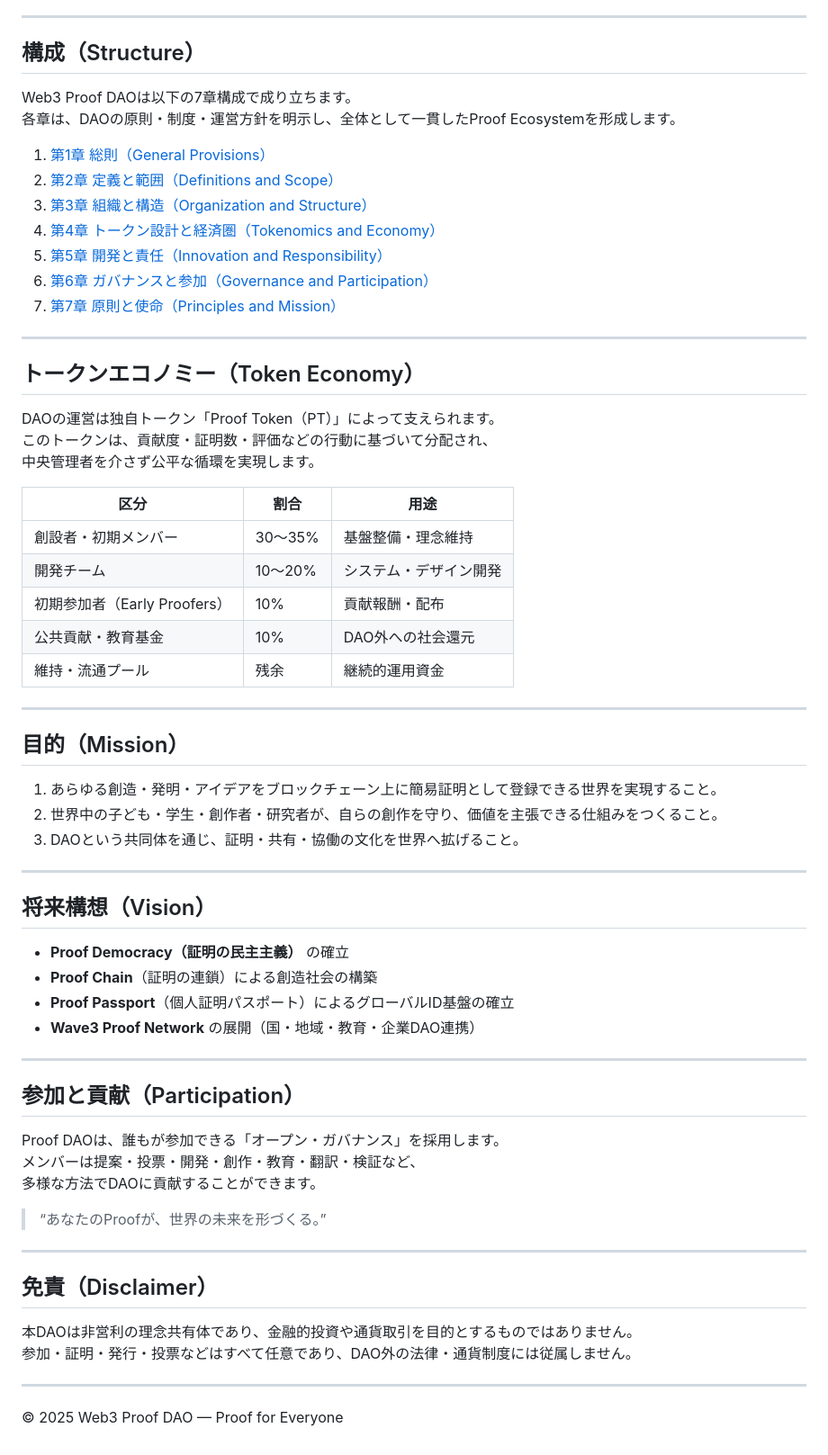
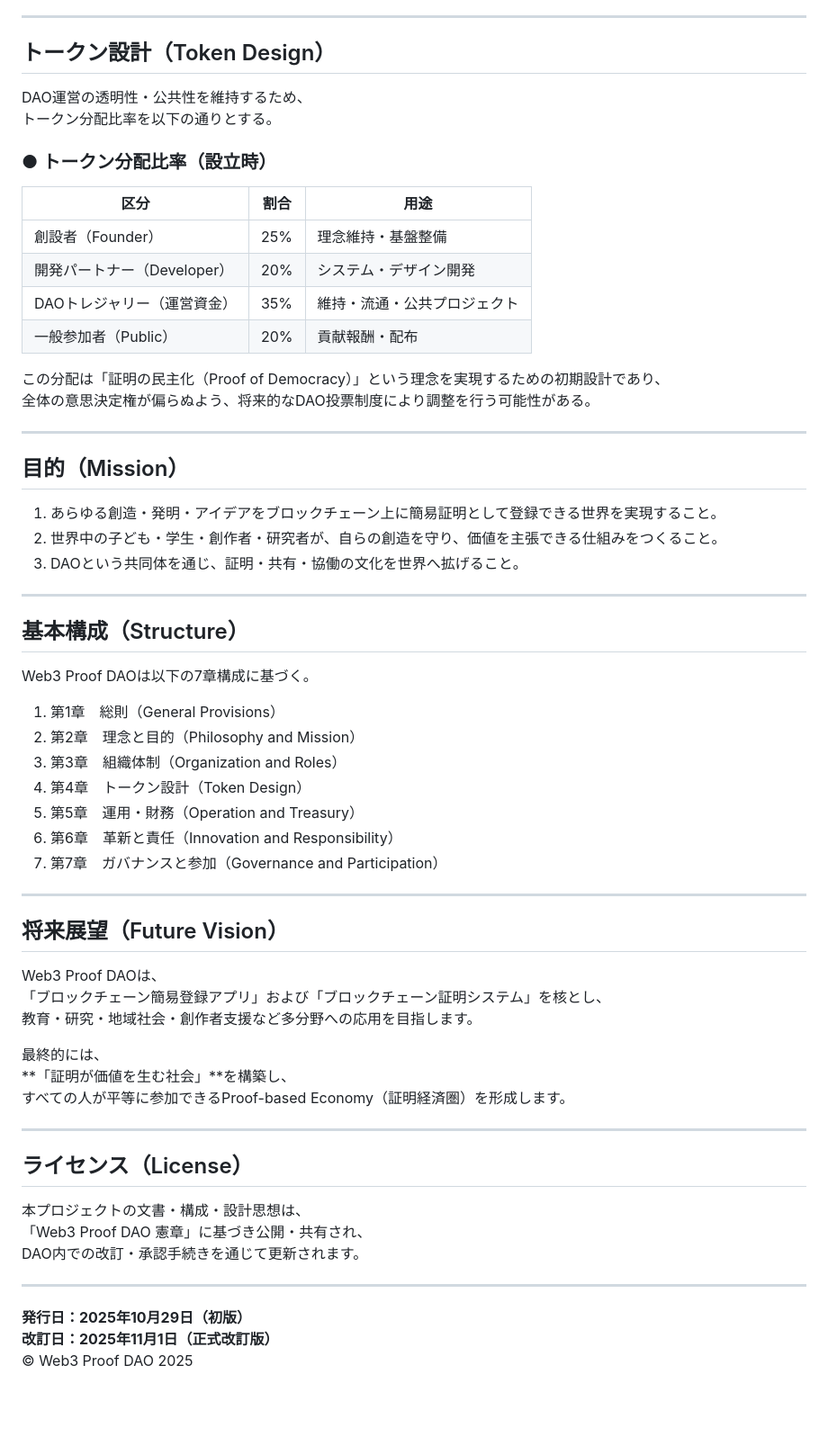
Before and after one commit to asagohann777/web3-proof-dao, a Markdown page: README.md, the part around the change. Shown at 90% size. Rendered like a GitHub page; blank space fills up the shorter version.

```diff
--- a/README.md
+++ b/README.md
@@ -22,69 +22,67 @@ Web3 Proof DAOは、「証明の民主化（Proof of Democracy）」を掲げる
 
 ---
 
-## 構成（Structure）
+## トークン設計（Token Design）
 
-Web3 Proof DAOは以下の7章構成で成り立ちます。
-各章は、DAOの原則・制度・運営方針を明示し、全体として一貫したProof Ecosystemを形成します。
+DAO運営の透明性・公共性を維持するため、
+トークン分配比率を以下の通りとする。
 
-1. [第1章 総則（General Provisions）](docs/chapter1_general_provisions.md)
-2. [第2章 定義と範囲（Definitions and Scope）](docs/chapter2_definitions_and_scope.md)
-3. [第3章 組織と構造（Organization and Structure）](docs/chapter3_organization_and_structure.md)
-4. [第4章 トークン設計と経済圏（Tokenomics and Economy）](docs/chapter4_tokenomics_and_economy.md)
-5. [第5章 開発と責任（Innovation and Responsibility）](docs/chapter5_innovation_and_responsibility.md)
-6. [第6章 ガバナンスと参加（Governance and Participation）](docs/chapter6_governance_and_participation.md)
-7. [第7章 原則と使命（Principles and Mission）](docs/chapter7_principles_and_mission.md)
-
----
-
-## トークンエコノミー（Token Economy）
-
-DAOの運営は独自トークン「Proof Token（PT）」によって支えられます。
-このトークンは、貢献度・証明数・評価などの行動に基づいて分配され、
-中央管理者を介さず公平な循環を実現します。
+### ● トークン分配比率（設立時）
 
 | 区分 | 割合 | 用途 |
 |------|------|------|
-| 創設者・初期メンバー | 30〜35% | 基盤整備・理念維持 |
-| 開発チーム | 10〜20% | システム・デザイン開発 |
-| 初期参加者（Early Proofers） | 10% | 貢献報酬・配布 |
-| 公共貢献・教育基金 | 10% | DAO外への社会還元 |
-| 維持・流通プール | 残余 | 継続的運用資金 |
+| 創設者（Founder） | 25% | 理念維持・基盤整備 |
+| 開発パートナー（Developer） | 20% | システム・デザイン開発 |
+| DAOトレジャリー（運営資金） | 35% | 維持・流通・公共プロジェクト |
+| 一般参加者（Public） | 20% | 貢献報酬・配布 |
+
+この分配は「証明の民主化（Proof of Democracy）」という理念を実現するための初期設計であり、
+全体の意思決定権が偏らぬよう、将来的なDAO投票制度により調整を行う可能性がある。
 
 ---
 
 ## 目的（Mission）
 
 1. あらゆる創造・発明・アイデアをブロックチェーン上に簡易証明として登録できる世界を実現すること。
-2. 世界中の子ども・学生・創作者・研究者が、自らの創作を守り、価値を主張できる仕組みをつくること。
+2. 世界中の子ども・学生・創作者・研究者が、自らの創造を守り、価値を主張できる仕組みをつくること。
 3. DAOという共同体を通じ、証明・共有・協働の文化を世界へ拡げること。
 
 ---
 
-## 将来構想（Vision）
+## 基本構成（Structure）
 
-- **Proof Democracy（証明の民主主義）** の確立
-- **Proof Chain**（証明の連鎖）による創造社会の構築
-- **Proof Passport**（個人証明パスポート）によるグローバルID基盤の確立
-- **Wave3 Proof Network** の展開（国・地域・教育・企業DAO連携）
+Web3 Proof DAOは以下の7章構成に基づく。
+
+1. 第1章　総則（General Provisions）
+2. 第2章　理念と目的（Philosophy and Mission）
+3. 第3章　組織体制（Organization and Roles）
+4. 第4章　トークン設計（Token Design）
+5. 第5章　運用・財務（Operation and Treasury）
+6. 第6章　革新と責任（Innovation and Responsibility）
+7. 第7章　ガバナンスと参加（Governance and Participation）
 
 ---
 
-## 参加と貢献（Participation）
+## 将来展望（Future Vision）
 
-Proof DAOは、誰もが参加できる「オープン・ガバナンス」を採用します。
-メンバーは提案・投票・開発・創作・教育・翻訳・検証など、
-多様な方法でDAOに貢献することができます。
+Web3 Proof DAOは、
+「ブロックチェーン簡易登録アプリ」および「ブロックチェーン証明システム」を核とし、
+教育・研究・地域社会・創作者支援など多分野への応用を目指します。
 
-> “あなたのProofが、世界の未来を形づくる。”
+最終的には、
+**「証明が価値を生む社会」**を構築し、
+すべての人が平等に参加できるProof-based Economy（証明経済圏）を形成します。
 
 ---
 
-## 免責（Disclaimer）
+## ライセンス（License）
 
-本DAOは非営利の理念共有体であり、金融的投資や通貨取引を目的とするものではありません。
-参加・証明・発行・投票などはすべて任意であり、DAO外の法律・通貨制度には従属しません。
+本プロジェクトの文書・構成・設計思想は、
+「Web3 Proof DAO 憲章」に基づき公開・共有され、
+DAO内での改訂・承認手続きを通じて更新されます。
 
 ---
 
-© 2025 Web3 Proof DAO — Proof for Everyone
+**発行日：2025年10月29日（初版）**
+**改訂日：2025年11月1日（正式改訂版）**
+© Web3 Proof DAO 2025
```
